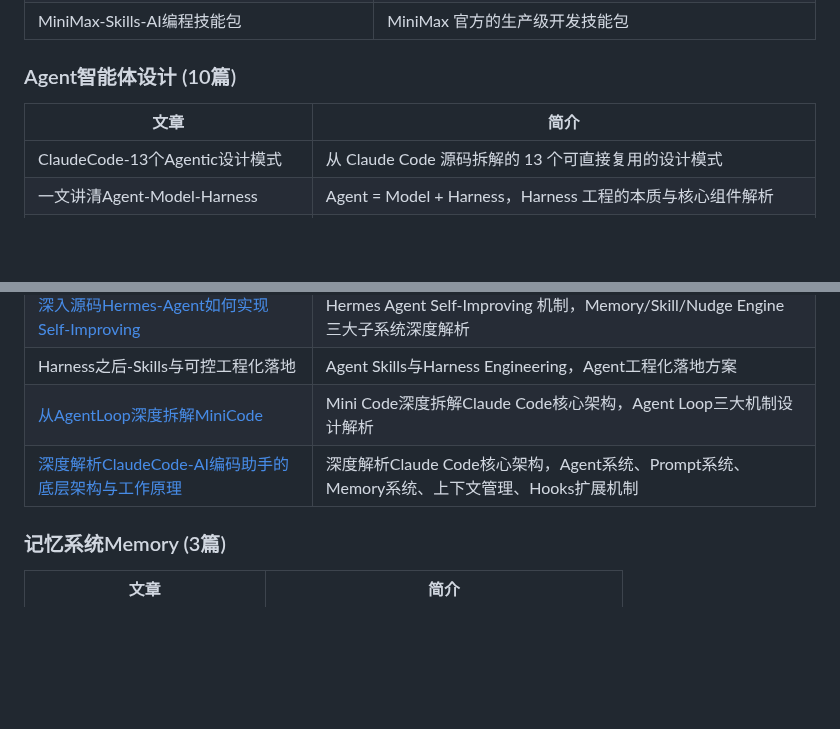
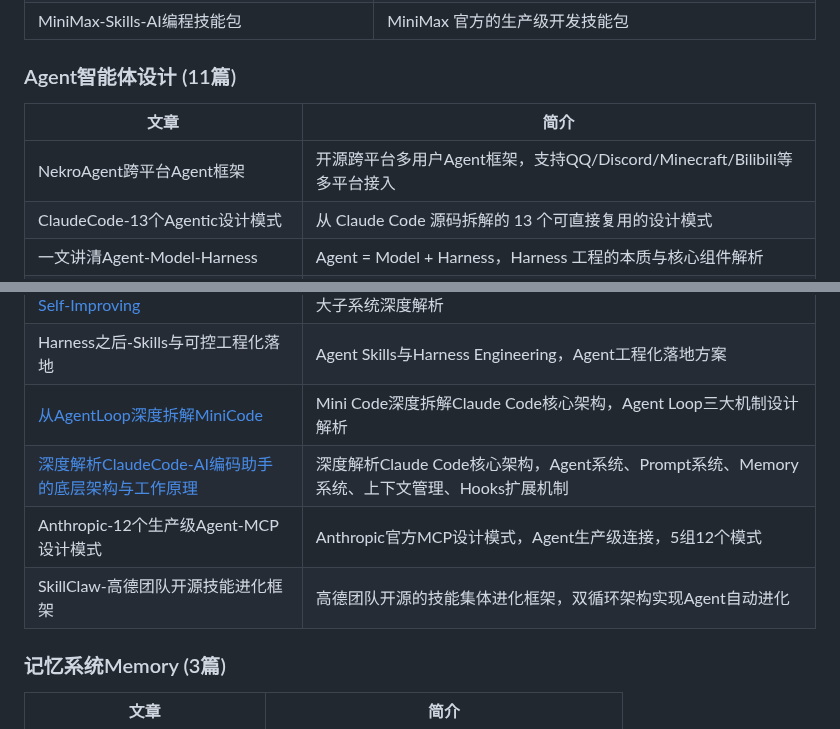
Before and after one commit to see311/ai-optimization-solutions, a Markdown page: README.md, 2 parts joined by grey strips. Rendered like a GitHub page; blank space fills up the shorter version.

Commit message:
docs: 更新README.md - Agent智能体设计添加NekroAgent

```diff
--- a/README.md
+++ b/README.md
@@ -31,10 +31,11 @@ ai-optimization-solutions/
 | Book2Skill重新定义RAG把PDF变成Claude的skill | 把PDF文档转化为AI可调用的结构化技能包 |
 | MiniMax-Skills-AI编程技能包 | MiniMax 官方的生产级开发技能包 |
 
-### Agent智能体设计 (10篇)
+### Agent智能体设计 (11篇)
 
 | 文章 | 简介 |
 |------|------|
+| NekroAgent跨平台Agent框架 | 开源跨平台多用户Agent框架，支持QQ/Discord/Minecraft/Bilibili等多平台接入 |
 | ClaudeCode-13个Agentic设计模式 | 从 Claude Code 源码拆解的 13 个可直接复用的设计模式 |
 | 一文讲清Agent-Model-Harness | Agent = Model + Harness，Harness 工程的本质与核心组件解析 |
 | Codex数据智能体-六层上下文架构 | OpenAI 内部数据智能体的六层上下文架构 |
@@ -43,7 +44,9 @@ ai-optimization-solutions/
 | [深入源码Hermes-Agent如何实现Self-Improving](docs/Agent%E6%99%BA%E8%83%BD%E4%BD%93%E8%AE%BE%E8%AE%A1/%E6%B7%B1%E5%85%A5%E6%BA%90%E7%A0%81Hermes-Agent%E5%A6%82%E4%BD%95%E5%AE%9E%E7%8E%B0Self-Improving/%E6%80%BB%E7%BB%93.md) | Hermes Agent Self-Improving 机制，Memory/Skill/Nudge Engine 三大子系统深度解析 |
 | Harness之后-Skills与可控工程化落地 | Agent Skills与Harness Engineering，Agent工程化落地方案 |
 | [从AgentLoop深度拆解MiniCode](docs/Agent%E6%99%BA%E8%83%BD%E4%BD%93%E8%AE%BE%E8%AE%A1/%E4%BB%8EAgentLoop%E6%B7%B1%E5%BA%A6%E6%8B%86%E8%A7%A3MiniCode/总结.md) | Mini Code深度拆解Claude Code核心架构，Agent Loop三大机制设计解析 |
-| [深度解析ClaudeCode-AI编码助手的底层架构与工作原理](docs/Agent%E6%99%BA%E8%83%BD%E4%BD%93%E8%AE%BE%E8%AE%A1/%E6%B7%B1%E5%BA%A6%E8%A7%A3%E6%9E%90ClaudeCode-AI%E7%BC%96%E7%A0%81%E5%8A%A9%E6%89%8B%E7%9A%84%E5%BA%95%E5%B1%82%E6%9E%B6%E6%9E%84%E4%B8%8E%E5%B7%A5%E4%BD%9C%E5%8E%9F%E7%90%86/总结.md) | 深度解析Claude Code核心架构，Agent系统、Prompt系统、Memory系统、上下文管理、Hooks扩展机制 |
+| [深度解析ClaudeCode-AI编码助手的底层架构与工作原理](docs/Agent%E6%99%BA%E8%83%BD%E4%BD%93%E8%AE%BE%E8%AE%A1/%E6%B7%B1%E5%BA%A8%E6%9E%90ClaudeCode-AI%E7%BC%96%E7%A0%81%E5%8A%A9%E6%89%8B%E7%9A%84%E5%BA%95%E5%B1%82%E6%9E%B6%E6%9E%84%E4%B8%8E%E5%B7%A5%E4%BD%9C%E5%8E%9F%E7%90%86/总结.md) | 深度解析Claude Code核心架构，Agent系统、Prompt系统、Memory系统、上下文管理、Hooks扩展机制 |
+| Anthropic-12个生产级Agent-MCP设计模式 | Anthropic官方MCP设计模式，Agent生产级连接，5组12个模式 |
+| SkillClaw-高德团队开源技能进化框架 | 高德团队开源的技能集体进化框架，双循环架构实现Agent自动进化 |
 
 ### 记忆系统Memory (3篇)
 
```
